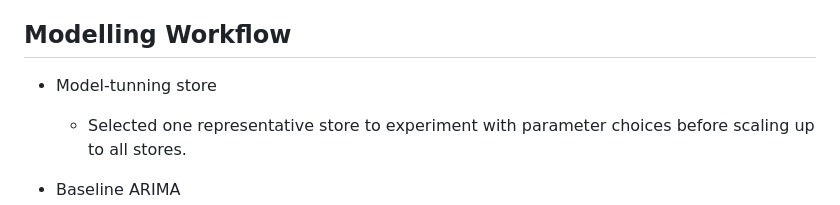
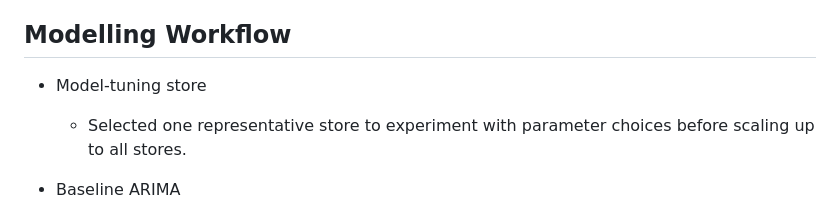
Before and after one commit to LcLnAinIng/Rossmann-Forecasting-Sales, a Markdown page: README.md, the part around one of its changes. Rendered like a GitHub page.

```diff
--- a/README.md
+++ b/README.md
@@ -54,7 +54,7 @@ This project follows the methodology in [Forecasting: Principles and Practice (H
 
 
  ## Modelling Workflow
- - Model-tunning store
+ - Model-tuning store
    - Selected one representative store to experiment with parameter choices before scaling up to all stores.
 
  - Baseline ARIMA
```
Also changed, not shown: other parts of README.md (+2 -2 lines).
